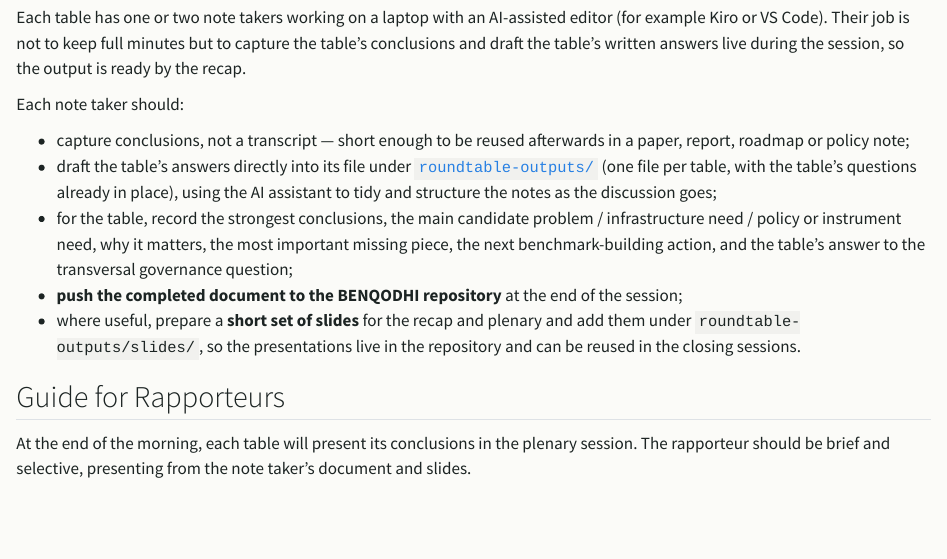
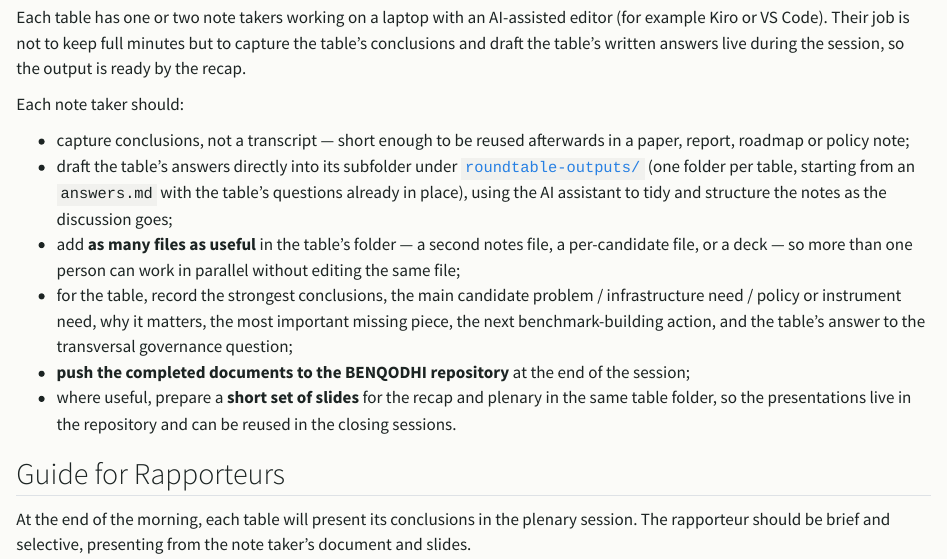
Before and after one commit to ocadni/benqodhi, a Quarto document (website/roundtables/participant-guide.qmd): the page in a window 1100 px wide, from 5180 px down. Rendered offline with R 4.5, knitr and Pandoc in place of Quarto, with nearby package versions.

Commit message:
Reorganise round-table outputs into per-table subfolders
Give each table its own folder (table-1 .. table-5) so multiple people can
work in parallel and add more than one file. Move answer files to
<table>/answers.md, fold the example slide deck into table-4/, and update the
README and note-taker guide accordingly.

```diff
--- a/website/roundtables/participant-guide.qmd
+++ b/website/roundtables/participant-guide.qmd
@@ -160,19 +160,23 @@ Each note taker should:
 
 - capture conclusions, not a transcript — short enough to be reused afterwards in a
   paper, report, roadmap or policy note;
-- draft the table's answers directly into its file under
+- draft the table's answers directly into its subfolder under
   [`roundtable-outputs/`](https://github.com/ocadni/benqodhi/tree/main/roundtable-outputs)
-  (one file per table, with the table's questions already in place), using the AI
-  assistant to tidy and structure the notes as the discussion goes;
+  (one folder per table, starting from an `answers.md` with the table's questions
+  already in place), using the AI assistant to tidy and structure the notes as the
+  discussion goes;
+- add **as many files as useful** in the table's folder — a second notes file, a
+  per-candidate file, or a deck — so more than one person can work in parallel
+  without editing the same file;
 - for the table, record the strongest conclusions, the main candidate problem /
   infrastructure need / policy or instrument need, why it matters, the most
   important missing piece, the next benchmark-building action, and the table's
   answer to the transversal governance question;
-- **push the completed document to the BENQODHI repository** at the end of the
+- **push the completed documents to the BENQODHI repository** at the end of the
   session;
-- where useful, prepare a **short set of slides** for the recap and plenary and add
-  them under `roundtable-outputs/slides/`, so the presentations live in the
-  repository and can be reused in the closing sessions.
+- where useful, prepare a **short set of slides** for the recap and plenary in the
+  same table folder, so the presentations live in the repository and can be reused
+  in the closing sessions.
 
 ## Guide for Rapporteurs
 
```
Also changed, not shown: roundtable-outputs/table-4/slides-example.qmd (renamed from roundtable-outputs/slides/table-4-slides-example.qmd, +1 -1 lines), roundtable-outputs/README.md, roundtable-outputs/slides/README.md (deleted), roundtable-outputs/table-1/answers.md (renamed from roundtable-outputs/table-1-answers.md), roundtable-outputs/table-2/answers.md (renamed from roundtable-outputs/table-2-answers.md), roundtable-outputs/table-3/answers.md (renamed from roundtable-outputs/table-3-answers.md), roundtable-outputs/table-4/answers.md (renamed from roundtable-outputs/table-4-answers.md), roundtable-outputs/table-5/answers.md (renamed from roundtable-outputs/table-5-answers.md).
